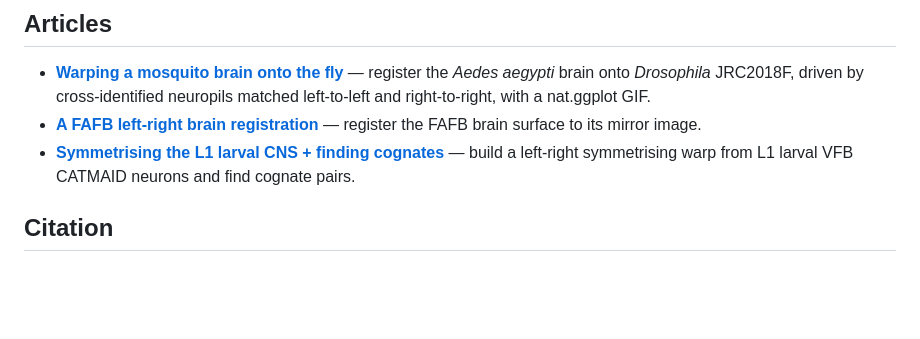
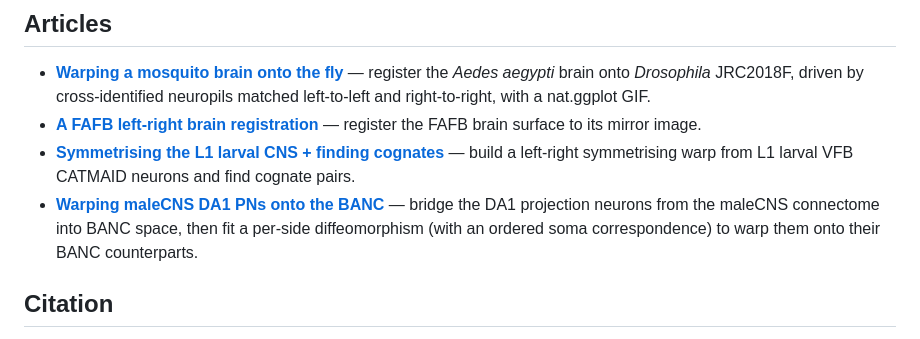
Before and after one commit to alexanderbates/deformetricar, a Markdown page: README.md, the part around the change. GitHub-like rendering; blank space fills up the shorter version.

```diff
--- a/README.md
+++ b/README.md
@@ -106,6 +106,9 @@ weight; keep `object_kernel_width` ≥ the target mesh's face spacing. Because
   register the FAFB brain surface to its mirror image.
 - **[Symmetrising the L1 larval CNS + finding cognates](https://alexanderbates.github.io/deformetricar/articles/l1-symmetrise-cognates.html)** —
   build a left-right symmetrising warp from L1 larval VFB CATMAID neurons and find cognate pairs.
+- **[Warping maleCNS DA1 PNs onto the BANC](https://alexanderbates.github.io/deformetricar/articles/malecns-to-banc.html)** —
+  bridge the DA1 projection neurons from the maleCNS connectome into BANC space, then fit a
+  per-side diffeomorphism (with an ordered soma correspondence) to warp them onto their BANC counterparts.
 
 ## Citation
 
```
